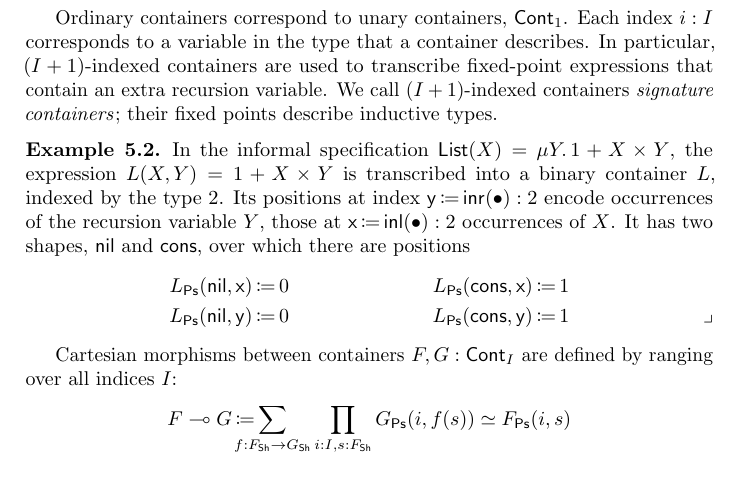
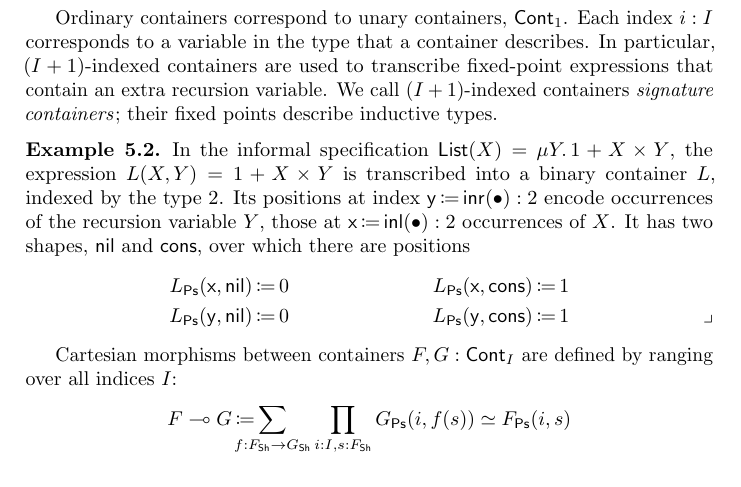
Before and after one commit to phijor/derivatives, a LaTeX paper (paper/main.tex, which reads paper/fixed-points.tex): part of page 22 of 35, cut so that both start at the same text. Compiled offline with pdfLaTeX.

Commit message:
Fix argument order in definition of List-container

```diff
--- a/paper/fixed-points.tex
+++ b/paper/fixed-points.tex
@@ -44,8 +44,8 @@ We call \( (I + 1) \)-indexed containers \emph{signature containers}; their fixe
   It has two shapes, \( \Nil \) and \( \Cons \),
   over which there are positions
   \begin{align*}
-    L_{\Ps}(\Nil, \Op{x}) &\DefEq 0 & L_{\Ps}(\Cons, \Op{x}) &\DefEq 1 \\
-    L_{\Ps}(\Nil, \Op{y}) &\DefEq 0 & L_{\Ps}(\Cons, \Op{y}) &\DefEq 1 \qedhere
+    L_{\Ps}(\Op{x}, \Nil) &\DefEq 0 & L_{\Ps}(\Op{x}, \Cons) &\DefEq 1 \\
+    L_{\Ps}(\Op{y}, \Nil) &\DefEq 0 & L_{\Ps}(\Op{y}, \Cons) &\DefEq 1 \qedhere
   \end{align*}
 \end{example}
 
```
